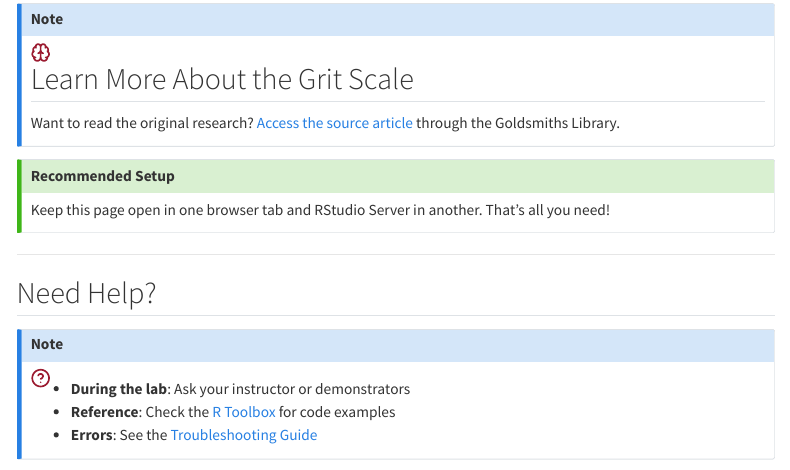
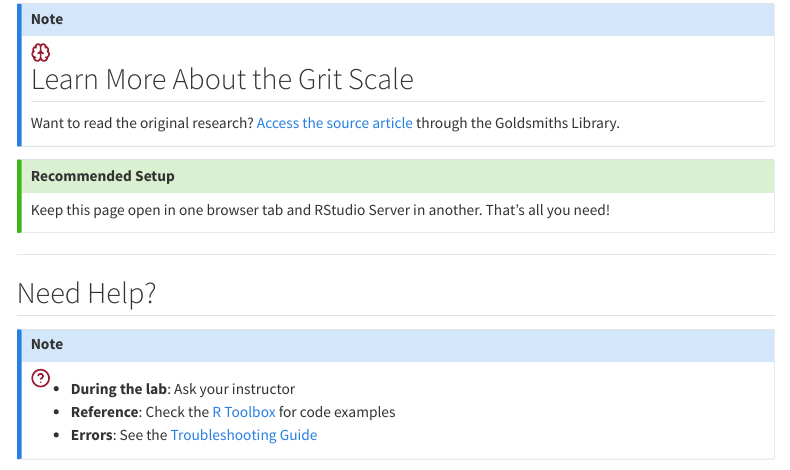
Before and after one commit to LittleMonkeyLab/GoldPsychR, a Quarto document (chapters/lab1/index.qmd): the page in a window 1100 px wide, from 1650 px down. Rendered offline with R 4.5, knitr and Pandoc in place of Quarto, with nearby package versions; menus at the side of the page are left out.

Commit message:
Replace 'demonstrators' with 'instructor' throughout documentation

```diff
--- a/chapters/lab1/index.qmd
+++ b/chapters/lab1/index.qmd
@@ -130,7 +130,7 @@
 ::: {.callout-note}
 ![](/assets/images/svg/help.svg){width=20 style="float: left; margin-right: 10px;"}
 
-- **During the lab**: Ask your instructor or demonstrators
+- **During the lab**: Ask your instructor
 - **Reference**: Check the [R Toolbox](../../toolbox/index.qmd) for code examples
 - **Errors**: See the [Troubleshooting Guide](../../toolbox/troubleshooting.qmd)
 :::
--- a/index.qmd
+++ b/index.qmd
@@ -109,7 +109,7 @@
 ::: {.callout-note}
 ## Need Help?
 
-- **During labs**: Ask your instructor or demonstrators
+- **During labs**: Ask your instructor
 - **Between labs**: Post on the course discussion forum
 - **Technical issues**: Check the [Troubleshooting Guide](toolbox/troubleshooting.qmd)
 - **Bug reports**: [Report an issue on GitHub](https://github.com/LittleMonkeyLab/GoldPsychR/issues)
```
Also changed, not shown: labs/lab01.qmd (+1 -1 lines).
